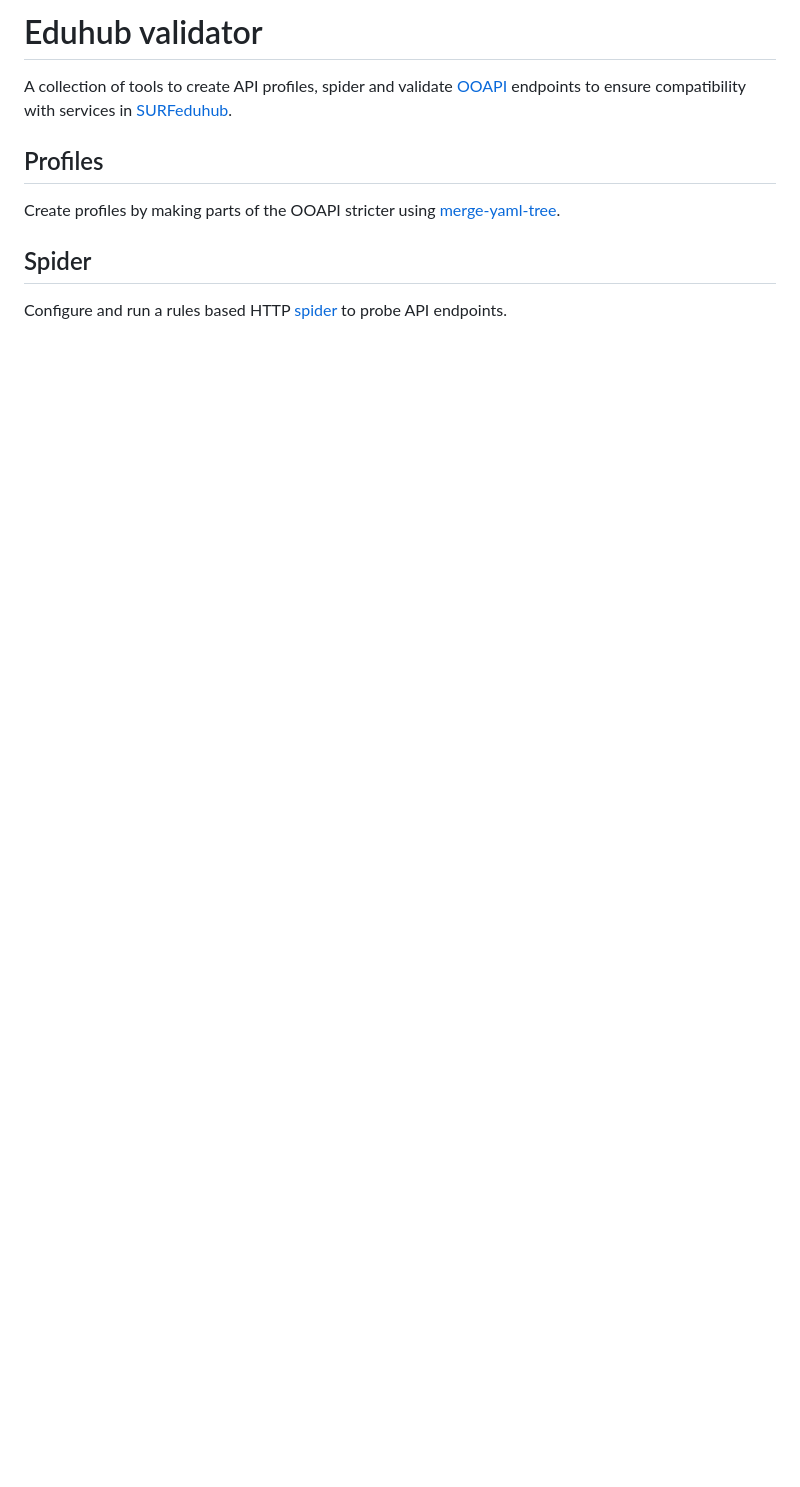
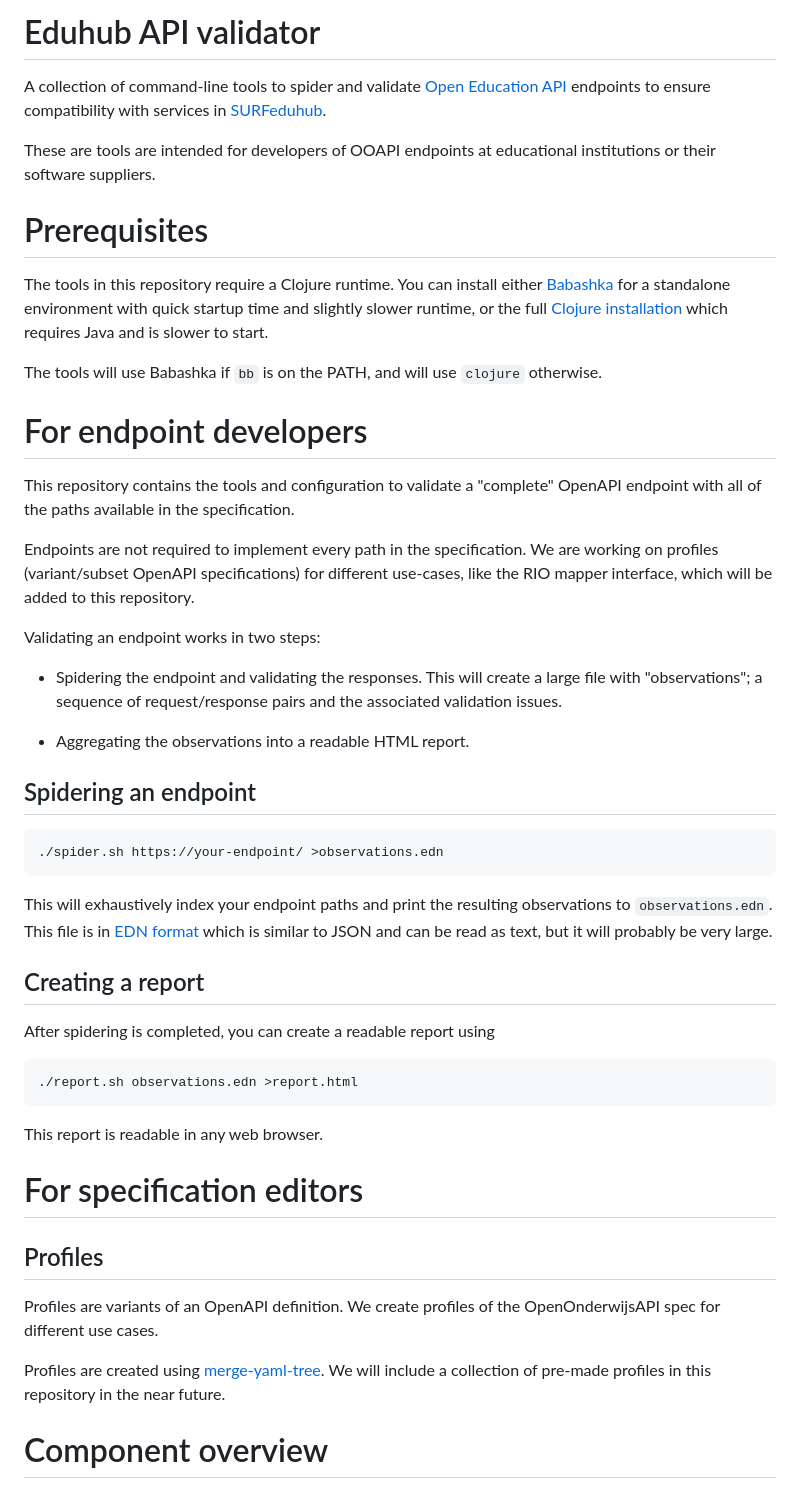
Before and after one commit to SURFnet/apie, a Markdown page: README.md, the part around the change printed below. GitHub-like rendering; blank space fills up the shorter version.

Commit message:
Improve user documentation

````diff
--- a/README.md
+++ b/README.md
@@ -1,14 +1,76 @@
-# Eduhub validator
+# Eduhub API validator
 
-A collection of tools to create API profiles, spider and validate
-[OOAPI](https://openonderwijsapi.nl/) endpoints to ensure compatibility with services in [SURFeduhub](https://www.surf.nl/surfeduhub-veilig-uitwisselen-van-onderwijsdata).
+A collection of command-line tools to spider and validate [Open
+Education API](https://openonderwijsapi.nl/) endpoints to ensure
+compatibility with services in
+[SURFeduhub](https://www.surf.nl/surfeduhub-veilig-uitwisselen-van-onderwijsdata).
+
+These are tools are intended for developers of OOAPI endpoints
+at educational institutions or their software suppliers.
+
+# Prerequisites
+
+The tools in this repository require a Clojure runtime. You can
+install either [Babashka](https://github.com/babashka/babashka#installation) for a standalone
+environment with quick startup time and slightly slower runtime, or
+the full [Clojure
+installation](https://clojure.org/guides/install_clojure) which
+requires Java and is slower to start.
+
+The tools will use Babashka if `bb` is on the PATH, and will use
+`clojure` otherwise.
+
+# For endpoint developers
+
+This repository contains the tools and configuration to validate a
+"complete" OpenAPI endpoint with all of the paths available in the
+specification.
+
+Endpoints are not required to implement every path in the
+specification. We are working on profiles (variant/subset OpenAPI
+specifications) for different use-cases, like the RIO mapper
+interface, which will be added to this repository.
+
+Validating an endpoint works in two steps:
+
+  - Spidering the endpoint and validating the responses. This will
+    create a large file with "observations"; a sequence of
+    request/response pairs and the associated validation issues.
+
+  - Aggregating the observations into a readable HTML report.
+
+## Spidering an endpoint
+
+```sh
+./spider.sh https://your-endpoint/ >observations.edn
+```
+
+This will exhaustively index your endpoint paths and print the
+resulting observations to `observations.edn`. This file is in [EDN
+format](https://github.com/edn-format/edn) which is similar to JSON
+and can be read as text, but it will probably be very large.
+
+## Creating a report
+
+After spidering is completed, you can create a readable report using
+
+```sh
+./report.sh observations.edn >report.html
+```
+
+This report is readable in any web browser.
+
+# For specification editors
 
 ## Profiles
 
-Create profiles by making parts of the OOAPI stricter using [merge-yaml-tree](https://git.sr.ht/~jomco/merge-yaml-tree).
+Profiles are variants of an OpenAPI definition. We create profiles of
+the OpenOnderwijsAPI spec for different use cases.
 
-## Spider
+Profiles are created using
+[merge-yaml-tree](https://git.sr.ht/~jomco/merge-yaml-tree). We will
+include a collection of pre-made profiles in this repository in the
+near future.
 
-Configure and run a rules based HTTP
-[spider](https://git.sr.ht/~jomco/spider) to probe API endpoints.
+# Component overview
 
````
Also changed, not shown: other parts of README.md (+1 -5 lines), components.png (added), 1 other file.
